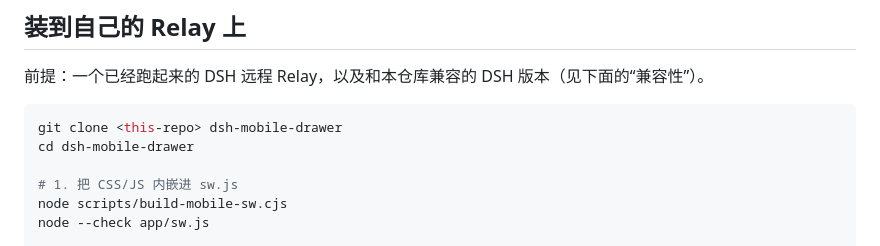
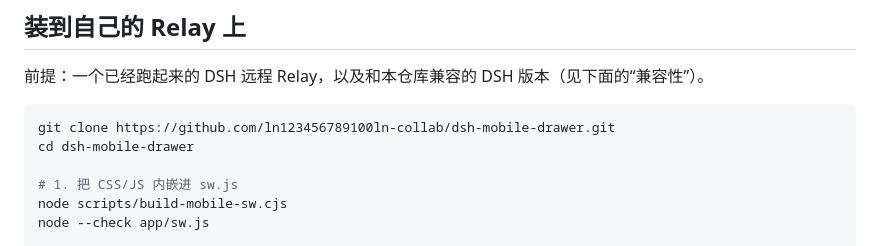
Before and after one commit to ln123456789100ln-collab/dsh-mobile-drawer, a Markdown page: README.md, the part around the change. GitHub-like rendering.

Commit message:
docs: point quick start at the public repo URL

````diff
--- a/README.md
+++ b/README.md
@@ -44,7 +44,7 @@
 前提：一个已经跑起来的 DSH 远程 Relay，以及和本仓库兼容的 DSH 版本（见下面的“兼容性”）。
 
 ```bash
-git clone <this-repo> dsh-mobile-drawer
+git clone https://github.com/ln123456789100ln-collab/dsh-mobile-drawer.git
 cd dsh-mobile-drawer
 
 # 1. 把 CSS/JS 内嵌进 sw.js
````
